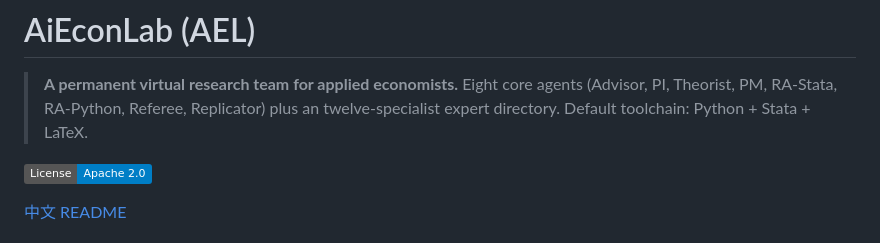
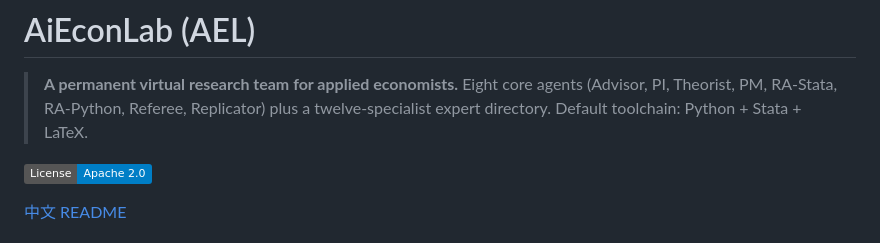
Before and after one commit to izhiwen/AiEconLab, a Markdown page: README.md, the part around the change. GitHub-like rendering; badges without logos.

```diff
--- a/README.md
+++ b/README.md
@@ -2,7 +2,7 @@
 
 > **A permanent virtual research team for applied economists.**
 > Eight core agents (Advisor, PI, Theorist, PM, RA-Stata, RA-Python, Referee, Replicator)
-> plus an twelve-specialist expert directory. Default toolchain: Python + Stata + LaTeX.
+> plus a twelve-specialist expert directory. Default toolchain: Python + Stata + LaTeX.
 
 [![License: Apache 2.0](https://img.shields.io/badge/License-Apache_2.0-blue.svg)](LICENSE)
 
```
Also changed, not shown: README.zh-CN.md (+1 -1 lines), 1 other file.
